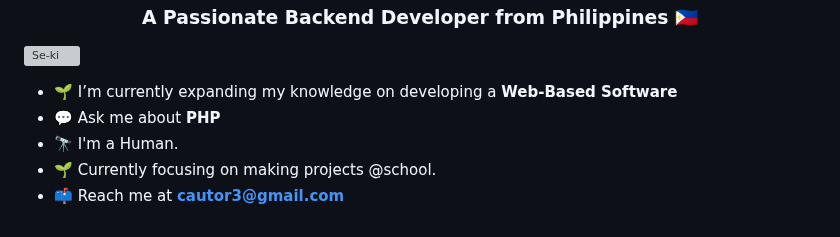
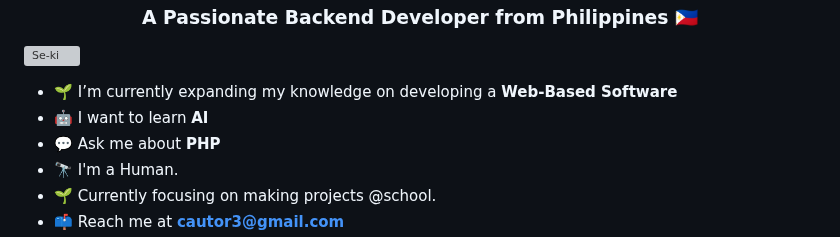
Before and after one commit to riskyle/riskyle, a Markdown page: README.md, the part around the change. Drawn GitHub-style; grey boxes are pictures that could not be loaded.

```diff
--- a/README.md
+++ b/README.md
@@ -4,6 +4,7 @@
 <p align="left"> <img src="https://komarev.com/ghpvc/?username=Se-ki&label=Profile%20views&color=0e75b6&style=flat" alt="Se-ki" /> </p>
 
 - 🌱 I’m currently expanding my knowledge on developing a **Web-Based Software**
+- 🤖 I want to learn **AI**
 - 💬 Ask me about **PHP**
 - 🔭 I'm a Human.
 - 🌱 Currently focusing on making projects @school.
```
